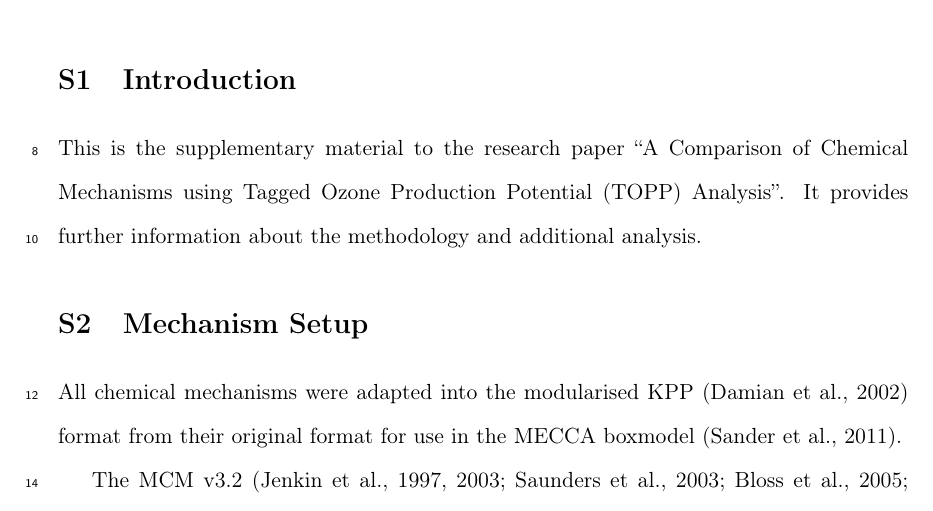
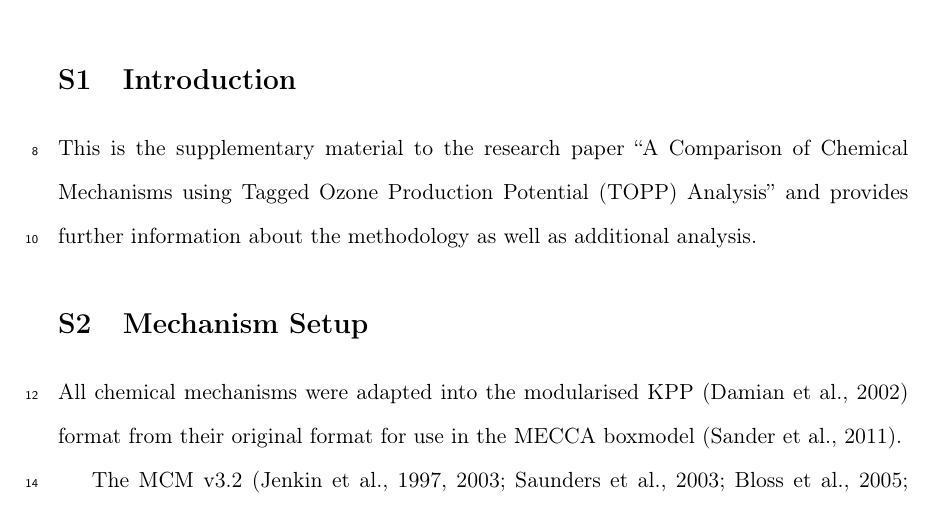
Before and after one commit to ganna10/Mechanism_Comparison_Supplement, a LaTeX document (supplement.tex, which reads Introduction.tex): part of page 1 of 13, cut so that both start at the same text. Compiled offline with pdfLaTeX.

Commit message:
updated introduction

```diff
--- a/Introduction.tex
+++ b/Introduction.tex
@@ -1,2 +1 @@
-This is the supplementary material to the research paper ``A Comparison of Chemical Mechanisms using Tagged Ozone Production Potential (TOPP) Analysis''.
-It provides further information about the methodology and additional analysis.
+This is the supplementary material to the research paper ``A Comparison of Chemical Mechanisms using Tagged Ozone Production Potential (TOPP) Analysis'' and provides further information about the methodology as well as additional analysis.
```
